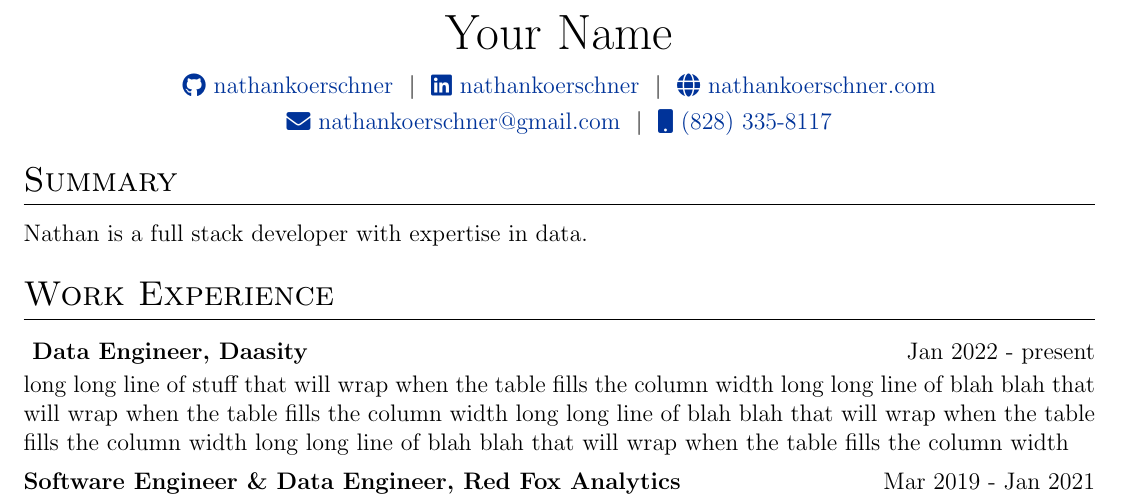
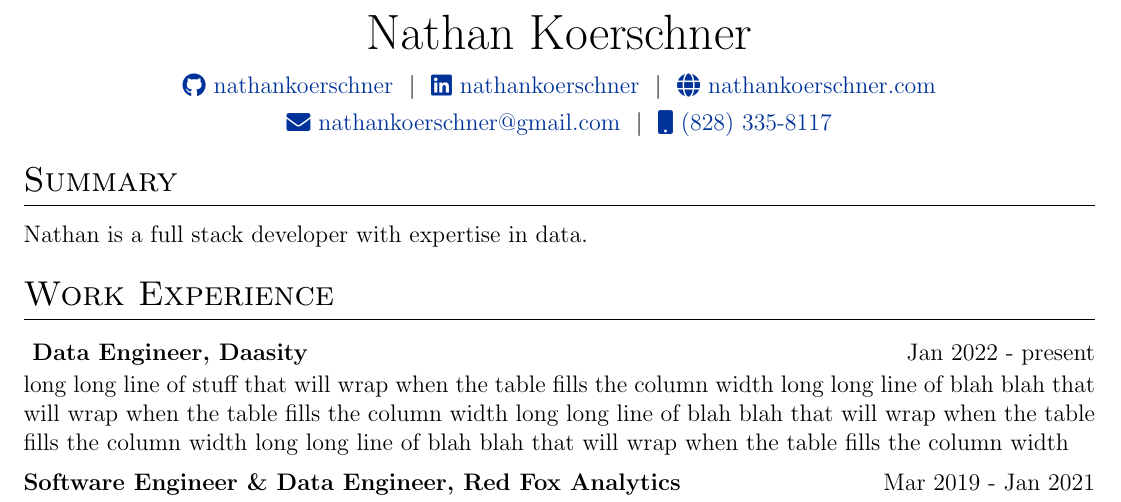
Before and after one commit to nathankoerschner/resume, a LaTeX CV (cv.tex): part of the page, cut at the place of the change. Compiled offline with pdfLaTeX.

Commit message:
Update with name

```diff
--- a/cv.tex
+++ b/cv.tex
@@ -141,7 +141,7 @@
 % \end{tabularx}
 
 \begin{tabularx}{\linewidth}{@{} C @{}}
-\Huge{Your Name} \\[7.5pt]
+\Huge{Nathan Koerschner} \\[7.5pt]
 
 \href{https://github.com/nathankoerschner}{\raisebox{-0.05\height}\faGithub\ nathankoerschner} \ $|$ \
 \href{https://linkedin.com/in/nathankoerschner}{\raisebox{-0.05\height}\faLinkedin\ nathankoerschner} \ $|$ \
```
